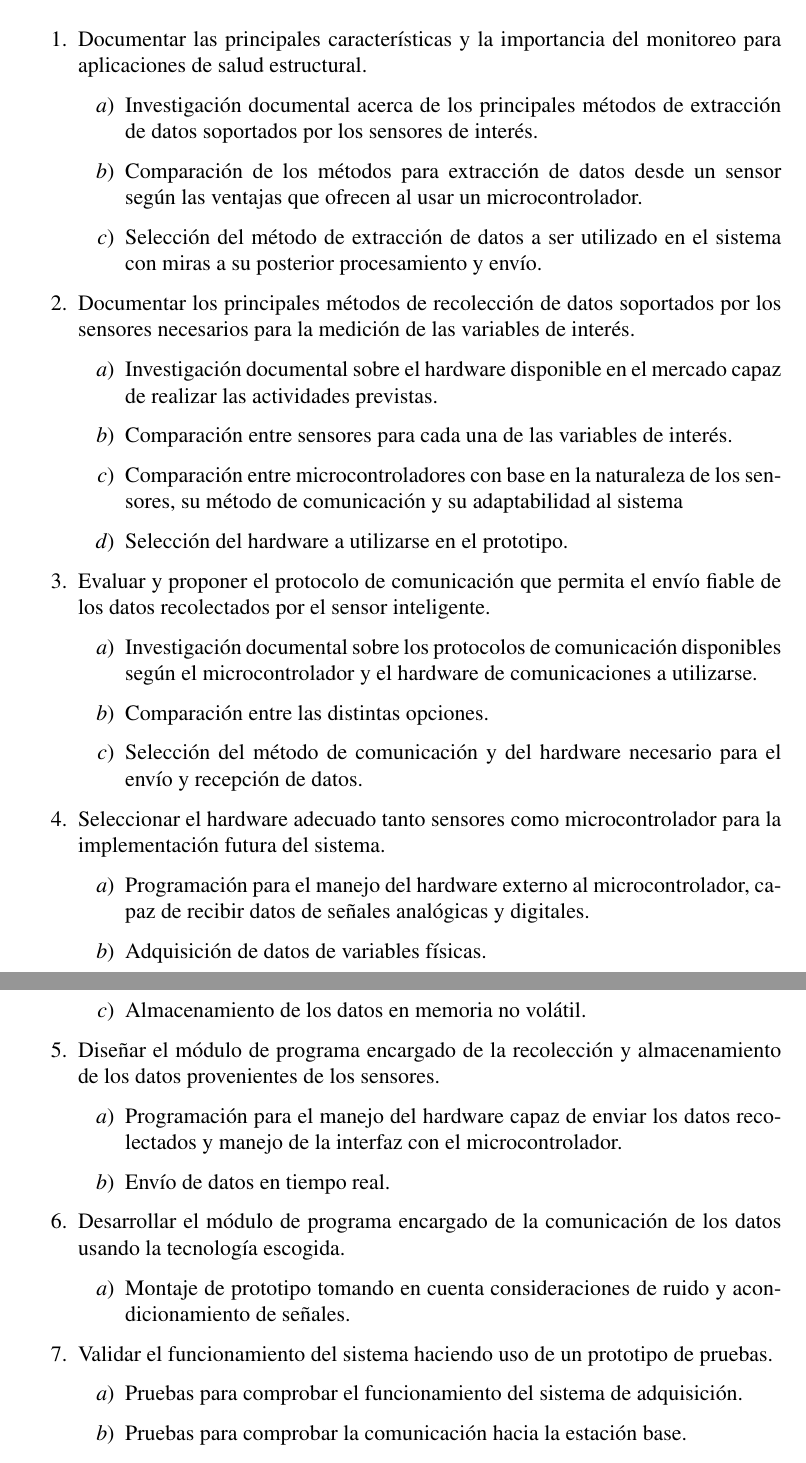
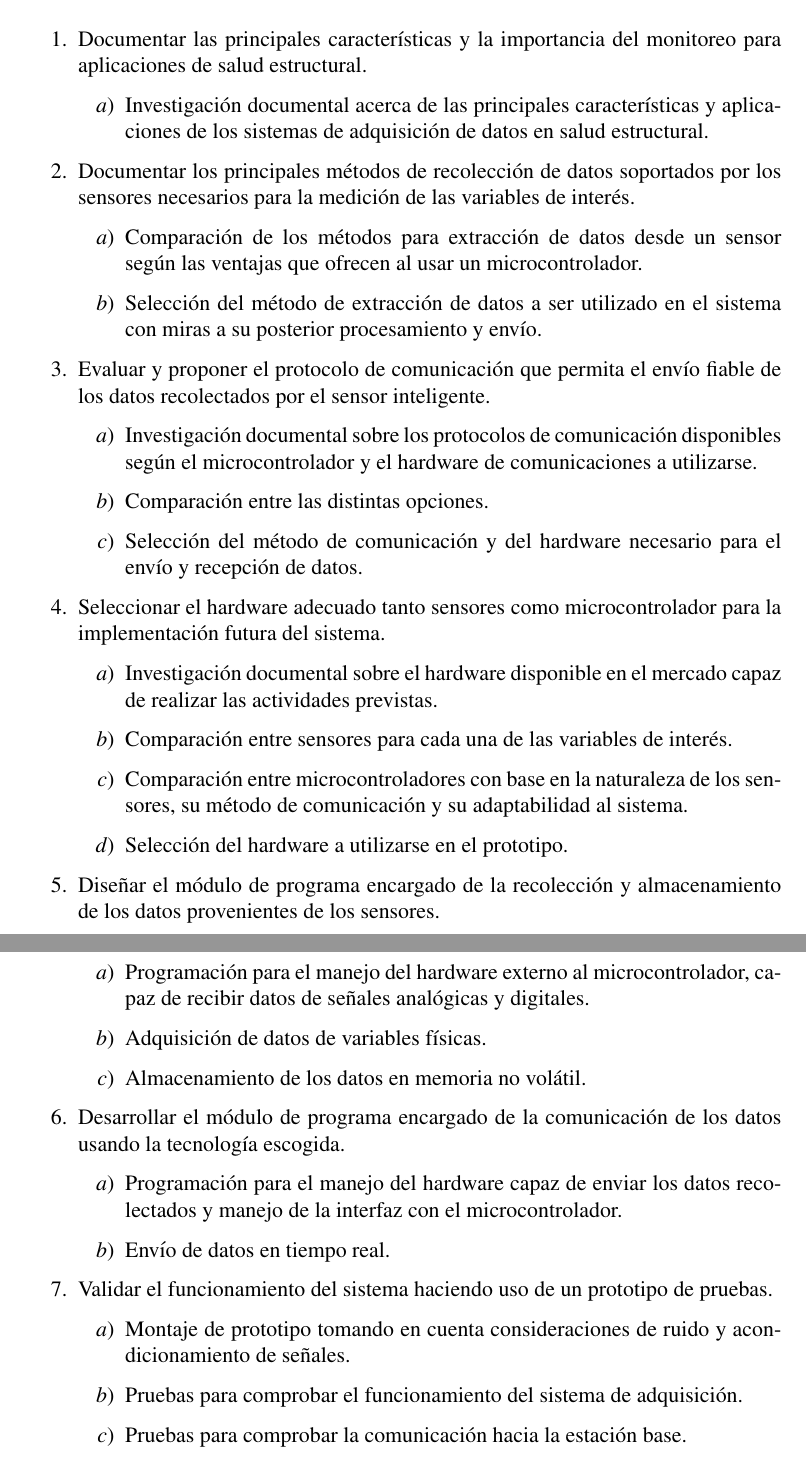
Before and after one commit to alejandrotovar9/TEG_JT_UCV, a LaTeX document (Anteproyecto V1/JT_Anteproyecto.tex): two parts of pages 8 and 9 of 13, joined at a grey line, cut so that both start at the same text. Compiled offline with LaTeX, dvips and Ghostscript.

Commit message:
commit final

```diff
--- a/Anteproyecto V1/JT_Anteproyecto.tex
+++ b/Anteproyecto V1/JT_Anteproyecto.tex
@@ -273,11 +281,7 @@ Con la finalidad de realizar efectivamente cada objetivo del proyecto, se llevar
 
 	      \begin{enumerate}
 
-		      \item Investigación documental acerca de los principales métodos de extracción de datos soportados por los sensores de interés.
-
-		      \item Comparación de los métodos para extracción de datos desde un sensor según las ventajas que ofrecen al usar un microcontrolador.
-
-		      \item Selección del método de extracción de datos a ser utilizado en el sistema con miras a su posterior procesamiento y envío.
+		      \item Investigación documental acerca de las principales características y aplicaciones de los sistemas de adquisición de datos en salud estructural.
 
 
 	      \end{enumerate}
@@ -287,15 +291,9 @@ Con la finalidad de realizar efectivamente cada objetivo del proyecto, se llevar
 
 	      \begin{enumerate}
 
-		      \item Investigación documental sobre el hardware disponible en el mercado capaz de realizar las actividades previstas.
+			  \item Comparación de los métodos para extracción de datos desde un sensor según las ventajas que ofrecen al usar un microcontrolador.
 
-		      \item Comparación entre sensores para cada una de las variables de interés.
-
-		      \item Comparación entre microcontroladores con base en la naturaleza de los sensores, su método de comunicación y su adaptabilidad al sistema
-
-		      \item Selección del hardware a utilizarse en el prototipo.
-
-
+		      \item Selección del método de extracción de datos a ser utilizado en el sistema con miras a su posterior procesamiento y envío.
 
 	      \end{enumerate}
 
@@ -318,9 +316,13 @@ Con la finalidad de realizar efectivamente cada objetivo del proyecto, se llevar
 
 	      \begin{enumerate}
 
-		      \item Programación para el manejo del hardware externo al microcontrolador, capaz de recibir datos de señales analógicas y digitales.
-		      \item Adquisición de datos de variables físicas.
-		      \item Almacenamiento de los datos en memoria no volátil.
+			\item Investigación documental sobre el hardware disponible en el mercado capaz de realizar las actividades previstas.
+
+			\item Comparación entre sensores para cada una de las variables de interés.
+
+			\item Comparación entre microcontroladores con base en la naturaleza de los sensores, su método de comunicación y su adaptabilidad al sistema.
+
+		 	\item Selección del hardware a utilizarse en el prototipo.
 
 	      \end{enumerate}
 
@@ -329,8 +331,9 @@ Con la finalidad de realizar efectivamente cada objetivo del proyecto, se llevar
 
 	      \begin{enumerate}
 
-		      \item Programación para el manejo del hardware capaz de enviar los datos recolectados y manejo de la interfaz con el microcontrolador.
-		      \item Envío de datos en tiempo real.
+			\item Programación para el manejo del hardware externo al microcontrolador, capaz de recibir datos de señales analógicas y digitales.
+			\item Adquisición de datos de variables físicas.
+			\item Almacenamiento de los datos en memoria no volátil.
 
 	      \end{enumerate}
 
@@ -341,7 +344,8 @@ Con la finalidad de realizar efectivamente cada objetivo del proyecto, se llevar
 
 	      \begin{enumerate}
 
-		      \item Montaje de prototipo tomando en cuenta consideraciones de ruido y acondicionamiento de señales.
+			\item Programación para el manejo del hardware capaz de enviar los datos recolectados y manejo de la interfaz con el microcontrolador.
+			\item Envío de datos en tiempo real.
 
 	      \end{enumerate}
 
@@ -350,6 +354,7 @@ Con la finalidad de realizar efectivamente cada objetivo del proyecto, se llevar
 
 	      \begin{enumerate}
 
+			  \item Montaje de prototipo tomando en cuenta consideraciones de ruido y acondicionamiento de señales.
 		      \item Pruebas para comprobar el funcionamiento del sistema de adquisición.
 		      \item Pruebas para comprobar la comunicación hacia la estación base.
 		      \item Comprobación de la calidad de los datos extraídos.
```
Also changed, not shown: Anteproyecto V1/JT_Anteproyecto.pdf, Anteproyecto V1/JT_Anteproyecto.tex (14 more changed lines).
